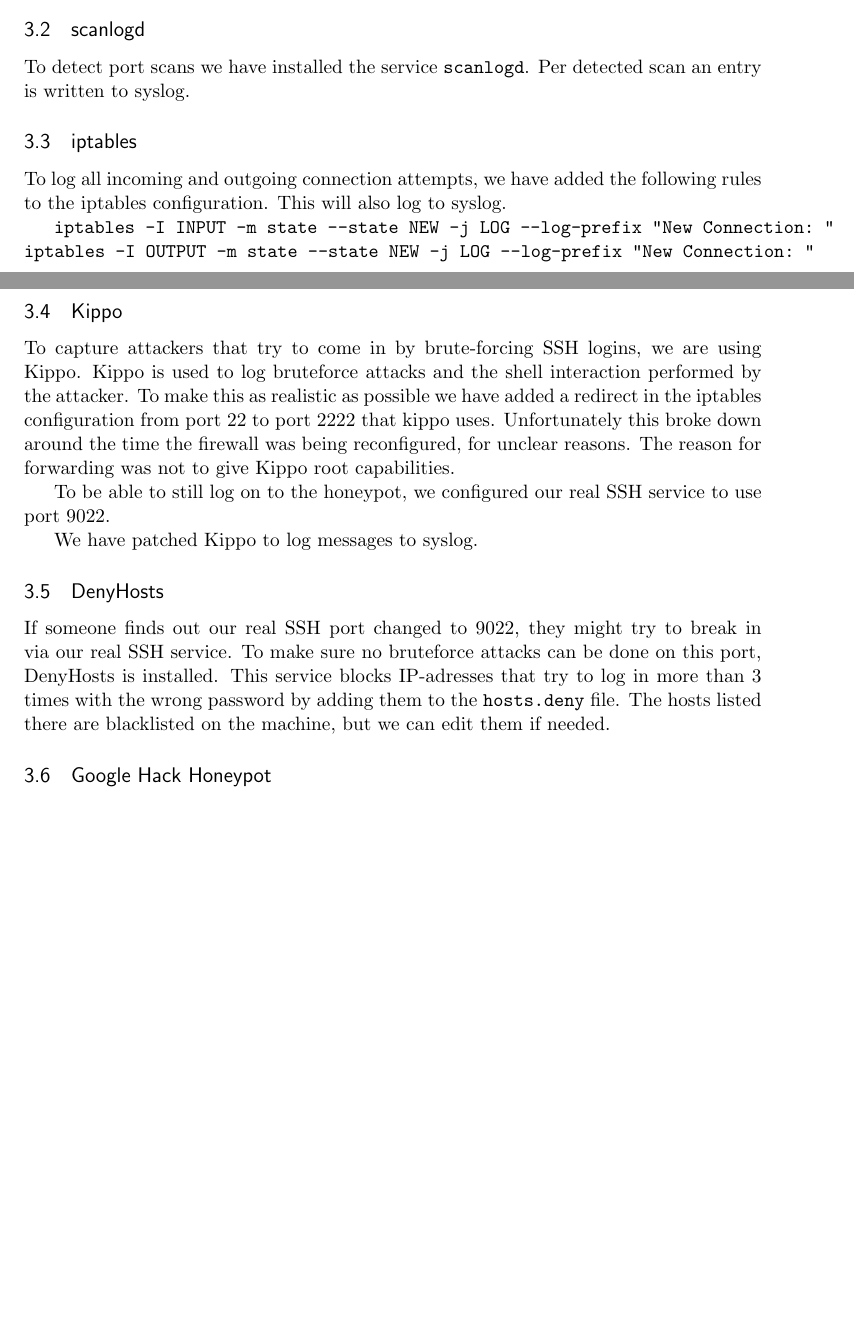
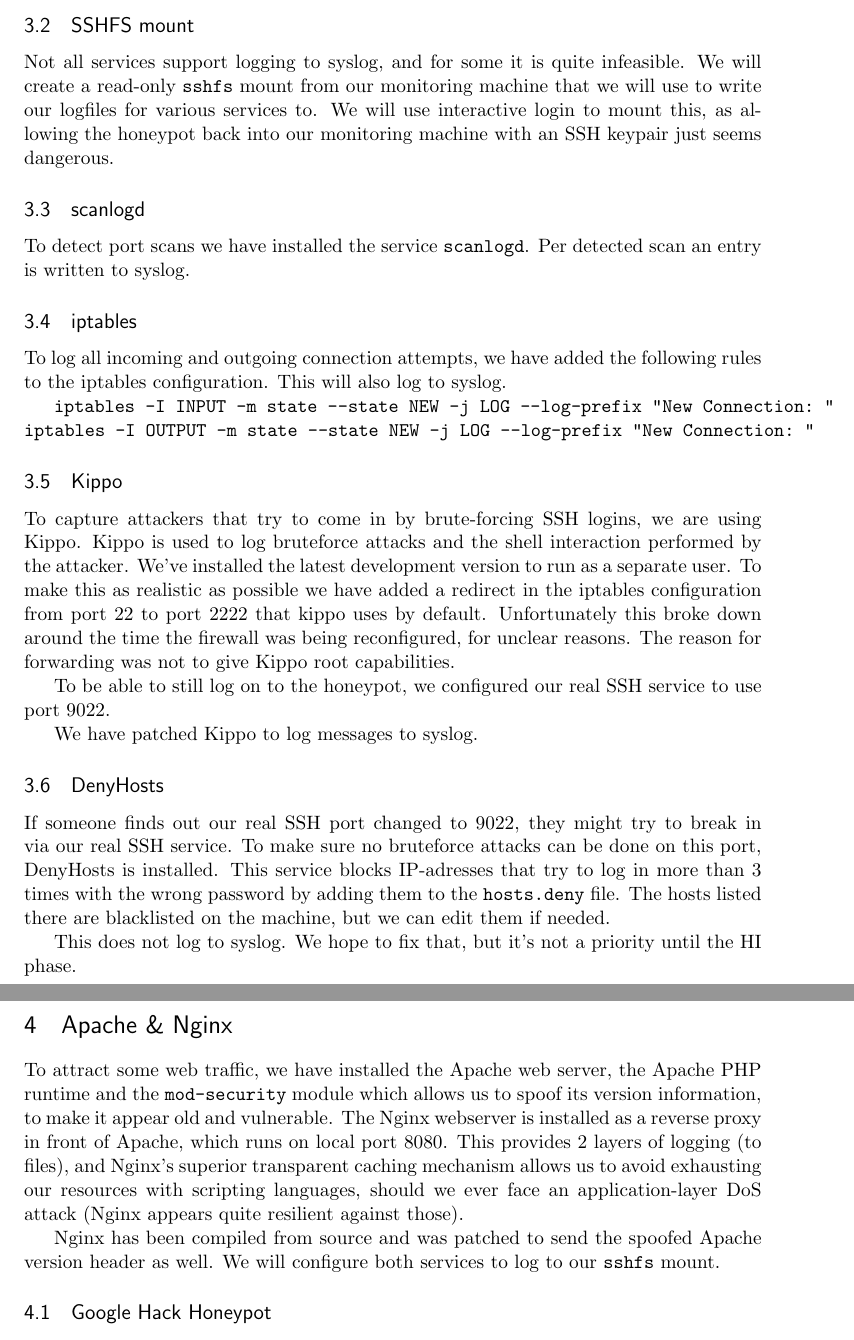
Before and after one commit to ToasterNL/Network_Security_Honeypot, a LaTeX document (Setup_honeypot.tex): two parts of pages 2 and 3 of 4 before the commit and two parts of pages 3 and 4 of 5 after it, joined at a grey line, cut at the place of the change, the shorter picture padded with empty space. Compiled offline with pdfLaTeX.

Commit message:
More sections

```diff
--- a/Setup_honeypot.tex
+++ b/Setup_honeypot.tex
@@ -119,3 +124,7 @@
+\subsection{SSHFS mount}
+Not all services support logging to syslog, and for some it is quite infeasible.
+We will create a read-only \verb|sshfs| mount from our monitoring machine that we will use to write our logfiles for various services to.
+We will use interactive login to mount this, as allowing the honeypot back into our monitoring machine with an SSH keypair just seems dangerous.
 
 \subsection{scanlogd}
 To detect port scans we have installed the service \verb|scanlogd|.
@@ -131,7 +140,8 @@
 \subsection{Kippo}
 To capture attackers that try to come in by brute-forcing SSH logins, we are using Kippo.
 Kippo is used to log bruteforce attacks and the shell interaction performed by the attacker.
-To make this as realistic as possible we have added a redirect in the iptables configuration from port 22 to port 2222 that kippo uses.
+We've installed the latest development version to run as a separate user.
+To make this as realistic as possible we have added a redirect in the iptables configuration from port 22 to port 2222 that kippo uses by default.
 Unfortunately this broke down around the time the firewall was being reconfigured, for unclear reasons.
 The reason for forwarding was not to give Kippo root capabilities.
 
@@ -145,12 +155,21 @@
 This service blocks IP-adresses that try to log in more than 3 times with the wrong password by adding them to the \verb|hosts.deny| file.
 The hosts listed there are blacklisted on the machine, but we can edit them if needed.
 
+This does not log to syslog. We hope to fix that, but it's not a priority until the HI phase.
+
+\section{Apache \& Nginx}
+To attract some web traffic, we have installed the Apache web server, the Apache PHP runtime and the \verb|mod-security| module which allows us to spoof its version information, to make it appear old and vulnerable.
+The Nginx webserver is installed as a reverse proxy in front of Apache, which runs on local port 8080.
+This provides 2 layers of logging (to files), and Nginx's superior transparent caching mechanism allows us to avoid exhausting our resources with scripting languages, should we ever face an application-layer DoS attack (Nginx appears quite resilient against those).
+
+Nginx has been compiled from source and was patched to send the spoofed Apache version header as well.
+We will configure both services to log to our \verb|sshfs| mount.
+
 \subsection{Google Hack Honeypot}
 Google Hack Honeypot (GHH) is designed to be used to attract search engine attackers.
 These attackers will use search queries to find sensitive data, for example password files, that due to some misconfiguration ended up being indexed by a search engine like Google.
 GHH allows logging of these requests to a MySQL database or Comma Seperated Value (CSV) file.
 
-
 Since GHH offers multiple search targets, we picked one to start with, namely GGH version 1.2 passlist.txt.
 We had no particular reason for this, only that it was easy to set up.
 We plan to install more variants of the GHH to attract more attackers, but before this could happen the VM's were shut down.
```
Also changed, not shown: Setup_honeypot.tex (29 more changed lines).
